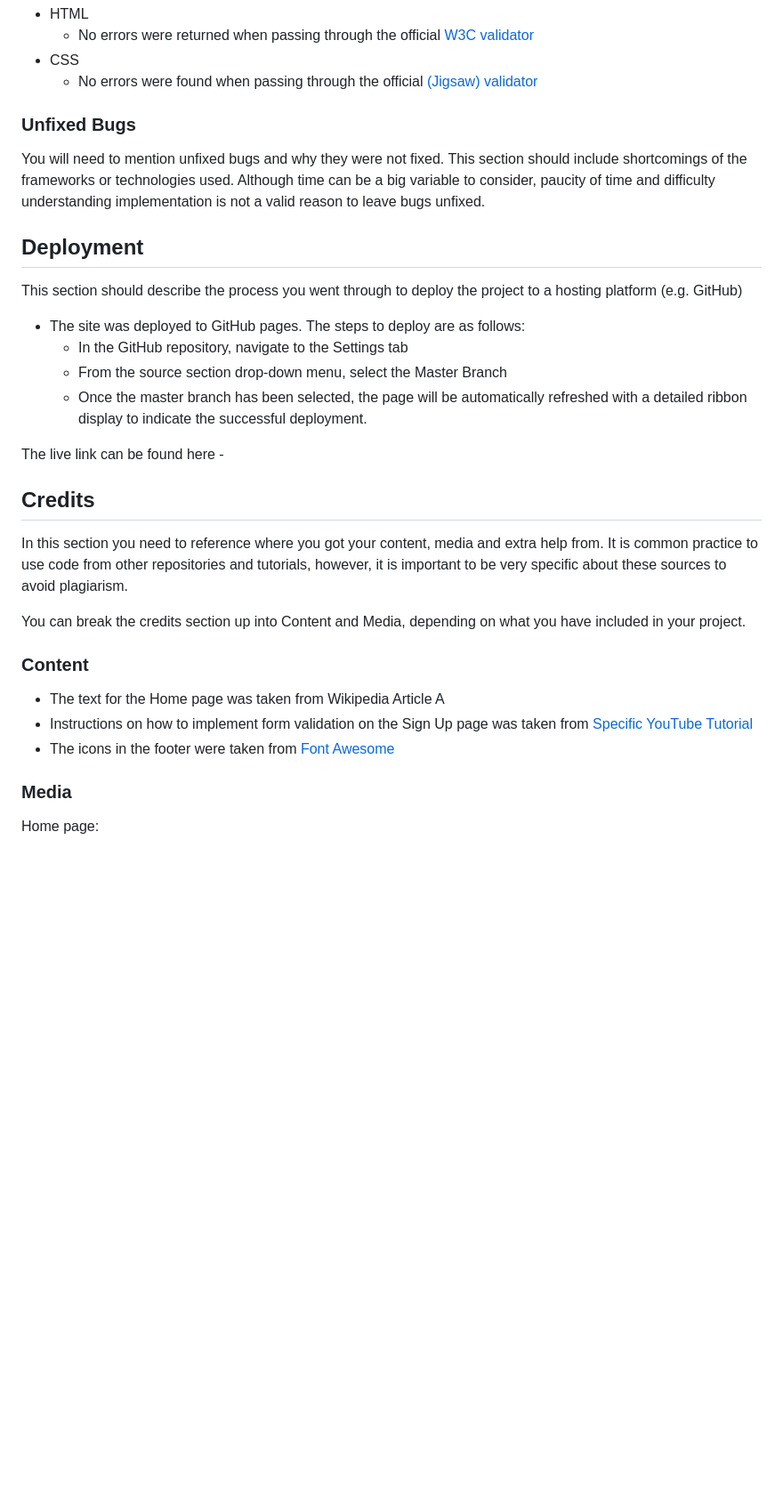
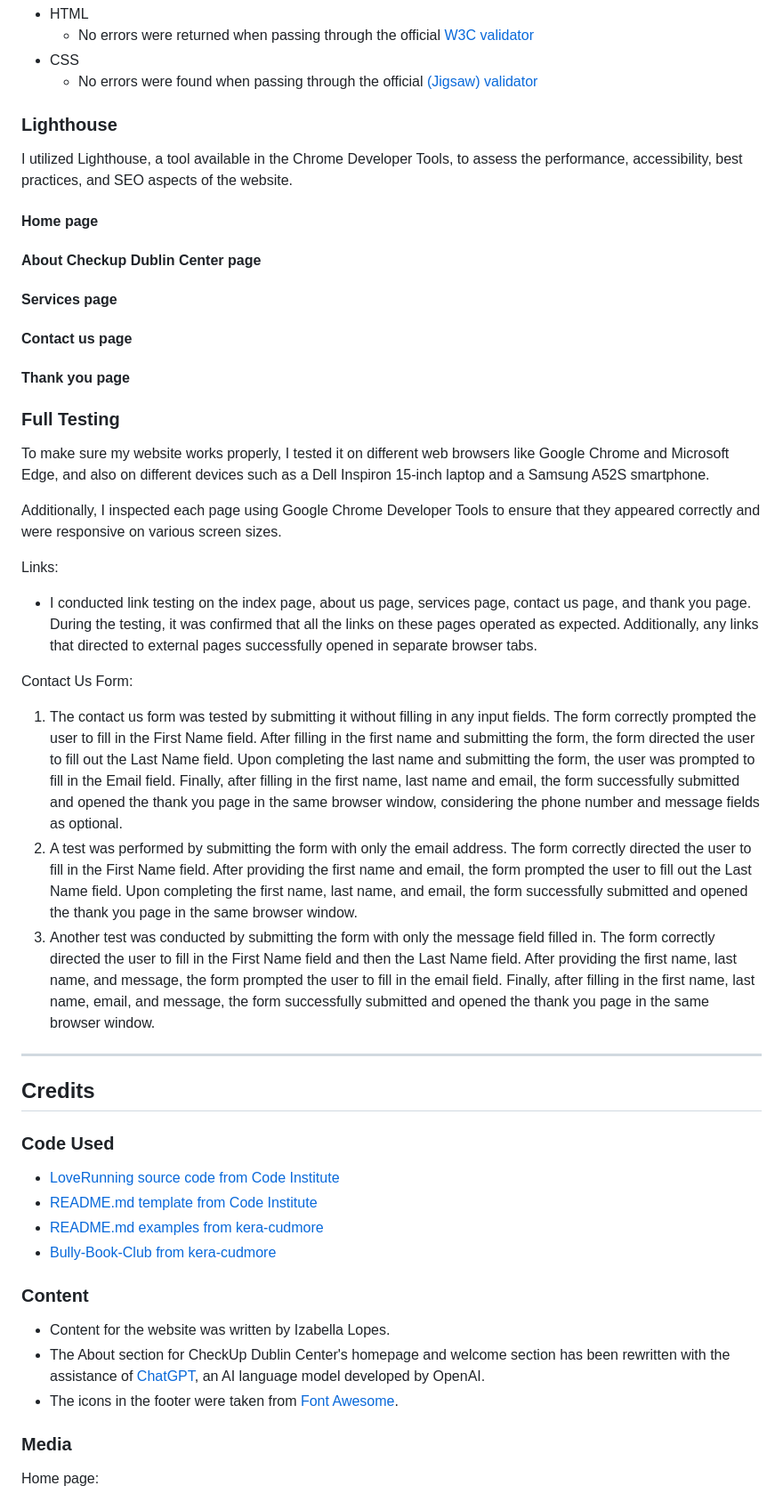
Before and after one commit to IzabellaLopes/checkup-dublin, a Markdown page: README.md, the part around one of its changes. Shown at 89% size. Rendered like a GitHub page; blank space fills up the shorter version.

```diff
--- a/README.md
+++ b/README.md
@@ -212,33 +226,52 @@ During the mid-project meeting with my mentor, we discussed and addressed specif
 - CSS
   - No errors were found when passing through the official [(Jigsaw) validator](https://jigsaw.w3.org/css-validator/validator?uri=https%3A%2F%2Fvalidator.w3.org%2Fnu%2F%3Fdoc%3Dhttps%253A%252F%252Fcode-institute-org.github.io%252Flove-running-2.0%252Findex.html&profile=css3svg&usermedium=all&warning=1&vextwarning=&lang=en#css)
 
-### Unfixed Bugs
+### Lighthouse
 
-You will need to mention unfixed bugs and why they were not fixed. This section should include shortcomings of the frameworks or technologies used. Although time can be a big variable to consider, paucity of time and difficulty understanding implementation is not a valid reason to leave bugs unfixed.
+I utilized Lighthouse, a tool available in the Chrome Developer Tools, to assess the performance, accessibility, best practices, and SEO aspects of the website.
 
-## Deployment
+#### Home page
 
-This section should describe the process you went through to deploy the project to a hosting platform (e.g. GitHub)
+#### About Checkup Dublin Center page
 
-- The site was deployed to GitHub pages. The steps to deploy are as follows:
-  - In the GitHub repository, navigate to the Settings tab
-  - From the source section drop-down menu, select the Master Branch
-  - Once the master branch has been selected, the page will be automatically refreshed with a detailed ribbon display to indicate the successful deployment.
+#### Services page
 
-The live link can be found here -
+#### Contact us page
 
+#### Thank you page
+
+### Full Testing
+
+To make sure my website works properly, I tested it on different web browsers like Google Chrome and Microsoft Edge, and also on different devices such as a Dell Inspiron 15-inch laptop and a Samsung A52S smartphone.
+
+Additionally, I inspected each page using Google Chrome Developer Tools to ensure that they appeared correctly and were responsive on various screen sizes.
+
+Links:
+
+- I conducted link testing on the index page, about us page, services page, contact us page, and thank you page. During the testing, it was confirmed that all the links on these pages operated as expected. Additionally, any links that directed to external pages successfully opened in separate browser tabs.
+
+Contact Us Form:
+
+1. The contact us form was tested by submitting it without filling in any input fields. The form correctly prompted the user to fill in the First Name field. After filling in the first name and submitting the form, the form directed the user to fill out the Last Name field. Upon completing the last name and submitting the form, the user was prompted to fill in the Email field. Finally, after filling in the first name, last name and email, the form successfully submitted and opened the thank you page in the same browser window, considering the phone number and message fields as optional.
+2. A test was performed by submitting the form with only the email address. The form correctly directed the user to fill in the First Name field. After providing the first name and email, the form prompted the user to fill out the Last Name field. Upon completing the first name, last name, and email, the form successfully submitted and opened the thank you page in the same browser window.
+3. Another test was conducted by submitting the form with only the message field filled in. The form correctly directed the user to fill in the First Name field and then the Last Name field. After providing the first name, last name, and message, the form prompted the user to fill in the email field. Finally, after filling in the first name, last name, email, and message, the form successfully submitted and opened the thank you page in the same browser window.
+
+- - -
 
 ## Credits
 
-In this section you need to reference where you got your content, media and extra help from. It is common practice to use code from other repositories and tutorials, however, it is important to be very specific about these sources to avoid plagiarism.
+### Code Used
 
-You can break the credits section up into Content and Media, depending on what you have included in your project.
+- [LoveRunning source code from Code Institute](https://github.com/Code-Institute-Solutions/love-running-2.0-sourcecode)
+- [README.md template from Code Institute](https://github.com/Code-Institute-Solutions/readme-template)
+- [README.md examples from kera-cudmore](https://github.com/kera-cudmore/readme-examples/tree/main)
+- [Bully-Book-Club from kera-cudmore](https://github.com/kera-cudmore/Bully-Book-Club)
 
 ### Content
 
-- The text for the Home page was taken from Wikipedia Article A
-- Instructions on how to implement form validation on the Sign Up page was taken from [Specific YouTube Tutorial](https://www.youtube.com/)
-- The icons in the footer were taken from [Font Awesome](https://fontawesome.com/)
+- Content for the website was written by Izabella Lopes.
+- The About section for CheckUp Dublin Center's homepage and welcome section has been rewritten with the assistance of [ChatGPT](https://chat.openai.com/), an AI language model developed by OpenAI.
+- The icons in the footer were taken from [Font Awesome](https://fontawesome.com/).
 
 ### Media
 
```
Also changed, not shown: other parts of README.md (+20 -16 lines).
